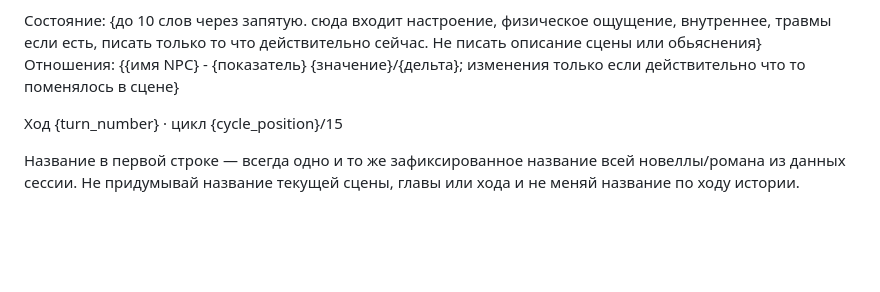
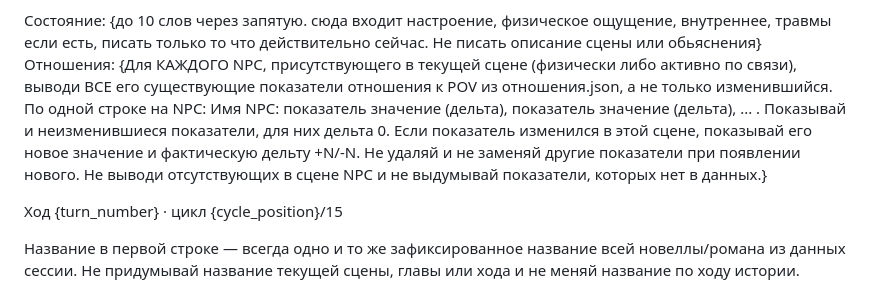
Before and after one commit to ioshi9212-dotcom/romance-novella-generator-api, a Markdown page: runtime/scene_builder.md, the part around the change. Rendered like a GitHub page; blank space fills up the shorter version.

Commit message:
Show every current NPC relationship metric in footer, including unchanged, rather than only delta

```diff
--- a/runtime/scene_builder.md
+++ b/runtime/scene_builder.md
@@ -72,7 +72,7 @@ POV может сам делать мелкие бытовые действия
 
 Состояние: {до 10 слов через запятую. сюда входит настроение, физическое ощущение, внутреннее, травмы если есть, писать только то что действительно сейчас. Не писать описание сцены или обьяснения}
 Отношения:
-{{имя NPC} - {показатель} {значение}/{дельта}; изменения только если действительно что то поменялось в сцене}
+{Для КАЖДОГО NPC, присутствующего в текущей сцене (физически либо активно по связи), выводи ВСЕ его существующие показатели отношения к POV из отношения.json, а не только изменившийся. По одной строке на NPC: Имя NPC: показатель значение (дельта), показатель значение (дельта), ... . Показывай и неизменившиеся показатели, для них дельта 0. Если показатель изменился в этой сцене, показывай его новое значение и фактическую дельту +N/-N. Не удаляй и не заменяй другие показатели при появлении нового. Не выводи отсутствующих в сцене NPC и не выдумывай показатели, которых нет в данных.}
 
 Ход {turn_number} · цикл {cycle_position}/15
 
```
